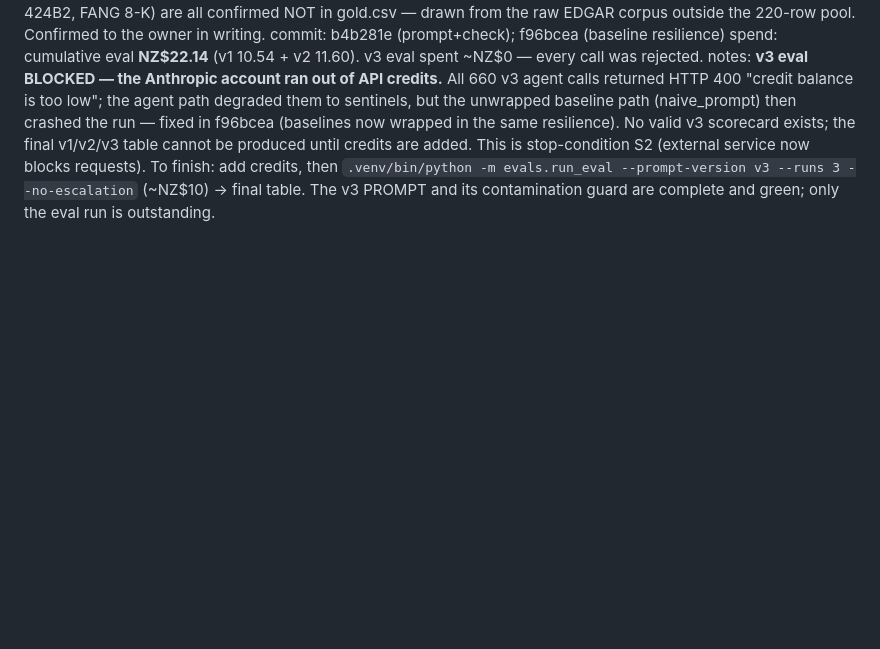
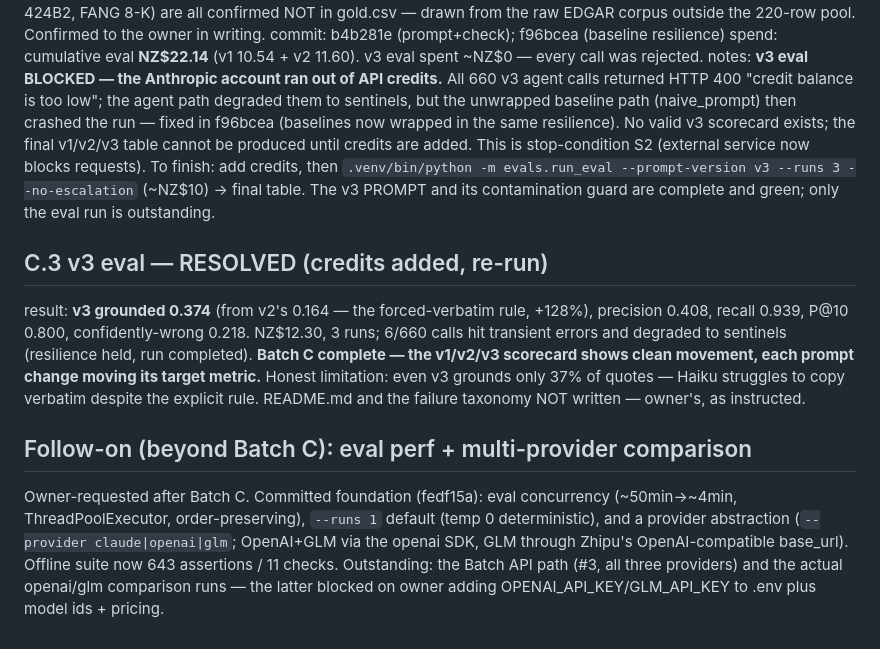
Before and after one commit to JoshuAI-888/announcement-triage-agent, a Markdown page: PROGRESS.md, the part around the change. Rendered like a GitHub page; blank space fills up the shorter version.

Commit message:
docs: Batch C complete — final v1/v2/v3 scorecard (v3 grounding +128%)
Co-Authored-By: Claude Opus 4.8 <noreply@anthropic.com>

```diff
--- a/PROGRESS.md
+++ b/PROGRESS.md
@@ -315,3 +315,9 @@ check: checks/check_prompt_v3.py — 12 assertions, offline. v3 = v2 rubric + fo
 commit: b4b281e (prompt+check); f96bcea (baseline resilience)
 spend: cumulative eval **NZ$22.14** (v1 10.54 + v2 11.60). v3 eval spent ~NZ$0 — every call was rejected.
 notes: **v3 eval BLOCKED — the Anthropic account ran out of API credits.** All 660 v3 agent calls returned HTTP 400 "credit balance is too low"; the agent path degraded them to sentinels, but the unwrapped baseline path (naive_prompt) then crashed the run — fixed in f96bcea (baselines now wrapped in the same resilience). No valid v3 scorecard exists; the final v1/v2/v3 table cannot be produced until credits are added. This is stop-condition S2 (external service now blocks requests). To finish: add credits, then `.venv/bin/python -m evals.run_eval --prompt-version v3 --runs 3 --no-escalation` (~NZ$10) → final table. The v3 PROMPT and its contamination guard are complete and green; only the eval run is outstanding.
+
+## C.3 v3 eval — RESOLVED (credits added, re-run)
+result: **v3 grounded 0.374** (from v2's 0.164 — the forced-verbatim rule, +128%), precision 0.408, recall 0.939, P@10 0.800, confidently-wrong 0.218. NZ$12.30, 3 runs; 6/660 calls hit transient errors and degraded to sentinels (resilience held, run completed). **Batch C complete — the v1/v2/v3 scorecard shows clean movement, each prompt change moving its target metric.** Honest limitation: even v3 grounds only 37% of quotes — Haiku struggles to copy verbatim despite the explicit rule. README.md and the failure taxonomy NOT written — owner's, as instructed.
+
+## Follow-on (beyond Batch C): eval perf + multi-provider comparison
+Owner-requested after Batch C. Committed foundation (fedf15a): eval concurrency (~50min→~4min, ThreadPoolExecutor, order-preserving), `--runs 1` default (temp 0 deterministic), and a provider abstraction (`--provider claude|openai|glm`; OpenAI+GLM via the openai SDK, GLM through Zhipu's OpenAI-compatible base_url). Offline suite now 643 assertions / 11 checks. Outstanding: the Batch API path (#3, all three providers) and the actual openai/glm comparison runs — the latter blocked on owner adding OPENAI_API_KEY/GLM_API_KEY to .env plus model ids + pricing.
```
